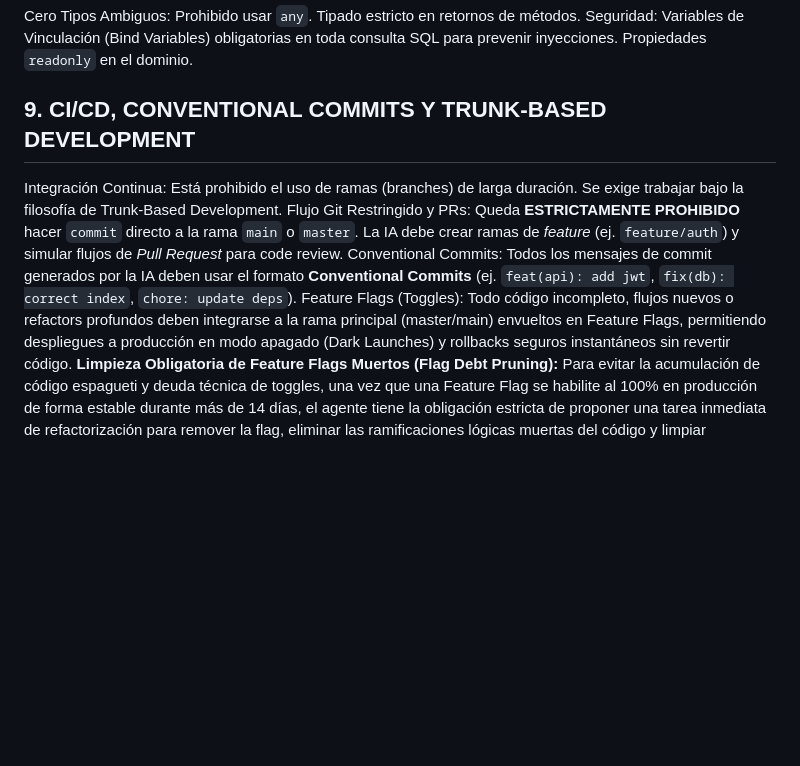
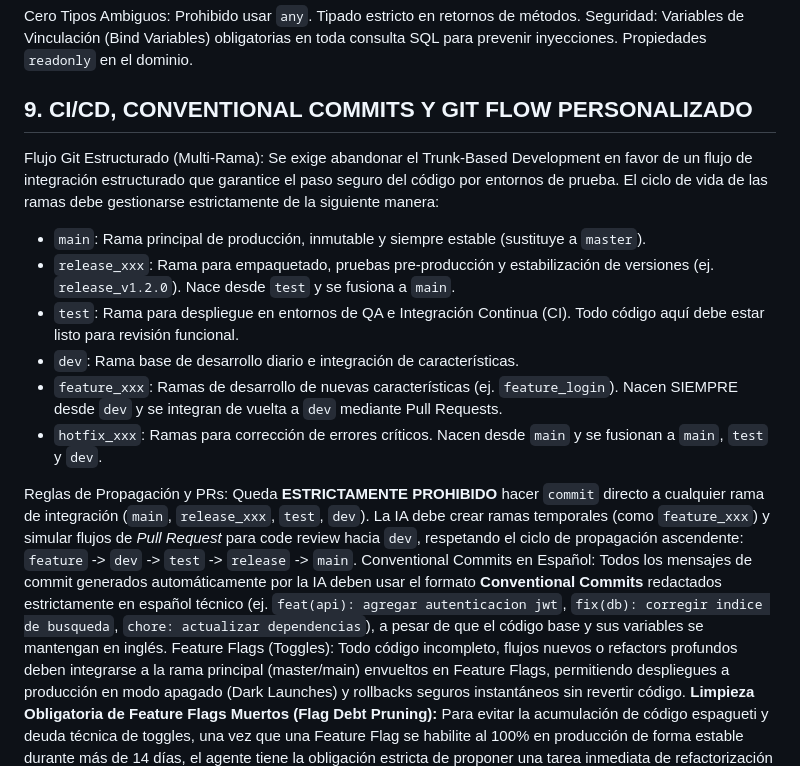
Before and after one commit to gjpierp/api-gateway, a Markdown page: .agents/ia-development-rules.md, the part around the change. Drawn GitHub-style; blank space fills up the shorter version.

Commit message:
feat: Agregar el protocolo AGENTS.md y actualizar las reglas de desarrollo para establecer un marco operativo multiagente estandarizado.

```diff
--- a/.agents/ia-development-rules.md
+++ b/.agents/ia-development-rules.md
@@ -81,10 +81,17 @@ Código, JSDoc y variables 100% en INGLÉS. Documentación robusta multilínea p
 Cero Tipos Ambiguos: Prohibido usar `any`. Tipado estricto en retornos de métodos.
 Seguridad: Variables de Vinculación (Bind Variables) obligatorias en toda consulta SQL para prevenir inyecciones. Propiedades `readonly` en el dominio.
 
-## 9. CI/CD, CONVENTIONAL COMMITS Y TRUNK-BASED DEVELOPMENT
-Integración Continua: Está prohibido el uso de ramas (branches) de larga duración. Se exige trabajar bajo la filosofía de Trunk-Based Development.
-Flujo Git Restringido y PRs: Queda **ESTRICTAMENTE PROHIBIDO** hacer `commit` directo a la rama `main` o `master`. La IA debe crear ramas de *feature* (ej. `feature/auth`) y simular flujos de *Pull Request* para code review.
-Conventional Commits: Todos los mensajes de commit generados por la IA deben usar el formato **Conventional Commits** (ej. `feat(api): add jwt`, `fix(db): correct index`, `chore: update deps`).
+## 9. CI/CD, CONVENTIONAL COMMITS Y GIT FLOW PERSONALIZADO
+Flujo Git Estructurado (Multi-Rama): Se exige abandonar el Trunk-Based Development en favor de un flujo de integración estructurado que garantice el paso seguro del código por entornos de prueba. El ciclo de vida de las ramas debe gestionarse estrictamente de la siguiente manera:
+- `main`: Rama principal de producción, inmutable y siempre estable (sustituye a `master`).
+- `release_xxx`: Rama para empaquetado, pruebas pre-producción y estabilización de versiones (ej. `release_v1.2.0`). Nace desde `test` y se fusiona a `main`.
+- `test`: Rama para despliegue en entornos de QA e Integración Continua (CI). Todo código aquí debe estar listo para revisión funcional.
+- `dev`: Rama base de desarrollo diario e integración de características.
+- `feature_xxx`: Ramas de desarrollo de nuevas características (ej. `feature_login`). Nacen SIEMPRE desde `dev` y se integran de vuelta a `dev` mediante Pull Requests.
+- `hotfix_xxx`: Ramas para corrección de errores críticos. Nacen desde `main` y se fusionan a `main`, `test` y `dev`.
+
+Reglas de Propagación y PRs: Queda **ESTRICTAMENTE PROHIBIDO** hacer `commit` directo a cualquier rama de integración (`main`, `release_xxx`, `test`, `dev`). La IA debe crear ramas temporales (como `feature_xxx`) y simular flujos de *Pull Request* para code review hacia `dev`, respetando el ciclo de propagación ascendente: `feature` -> `dev` -> `test` -> `release` -> `main`.
+Conventional Commits en Español: Todos los mensajes de commit generados automáticamente por la IA deben usar el formato **Conventional Commits** redactados estrictamente en español técnico (ej. `feat(api): agregar autenticacion jwt`, `fix(db): corregir indice de busqueda`, `chore: actualizar dependencias`), a pesar de que el código base y sus variables se mantengan en inglés.
 Feature Flags (Toggles): Todo código incompleto, flujos nuevos o refactors profundos deben integrarse a la rama principal (master/main) envueltos en Feature Flags, permitiendo despliegues a producción en modo apagado (Dark Launches) y rollbacks seguros instantáneos sin revertir código.
 **Limpieza Obligatoria de Feature Flags Muertos (Flag Debt Pruning):** Para evitar la acumulación de código espagueti y deuda técnica de toggles, una vez que una Feature Flag se habilite al 100% en producción de forma estable durante más de 14 días, el agente tiene la obligación estricta de proponer una tarea inmediata de refactorización para remover la flag, eliminar las ramificaciones lógicas muertas del código y limpiar configuraciones asociadas.
 - **Construcciones Herméticas (Network Hermeticity):** Los pipelines de CI/CD para la compilación de binarios y ejecución de pruebas deben configurarse bajo el principio de hermeticidad de red. Toda suite de compilación o testeo debe correr con el acceso a internet deshabilitado por completo, utilizando dependencias pre-cacheadas o proxies locales/registros internos inmutables (como Artifactory o Nexus) para prevenir inestabilidad y mitigar ataques de cadena de suministro.
```
Also changed, not shown: .agents/AGENTS.md (+1 -1 lines).
